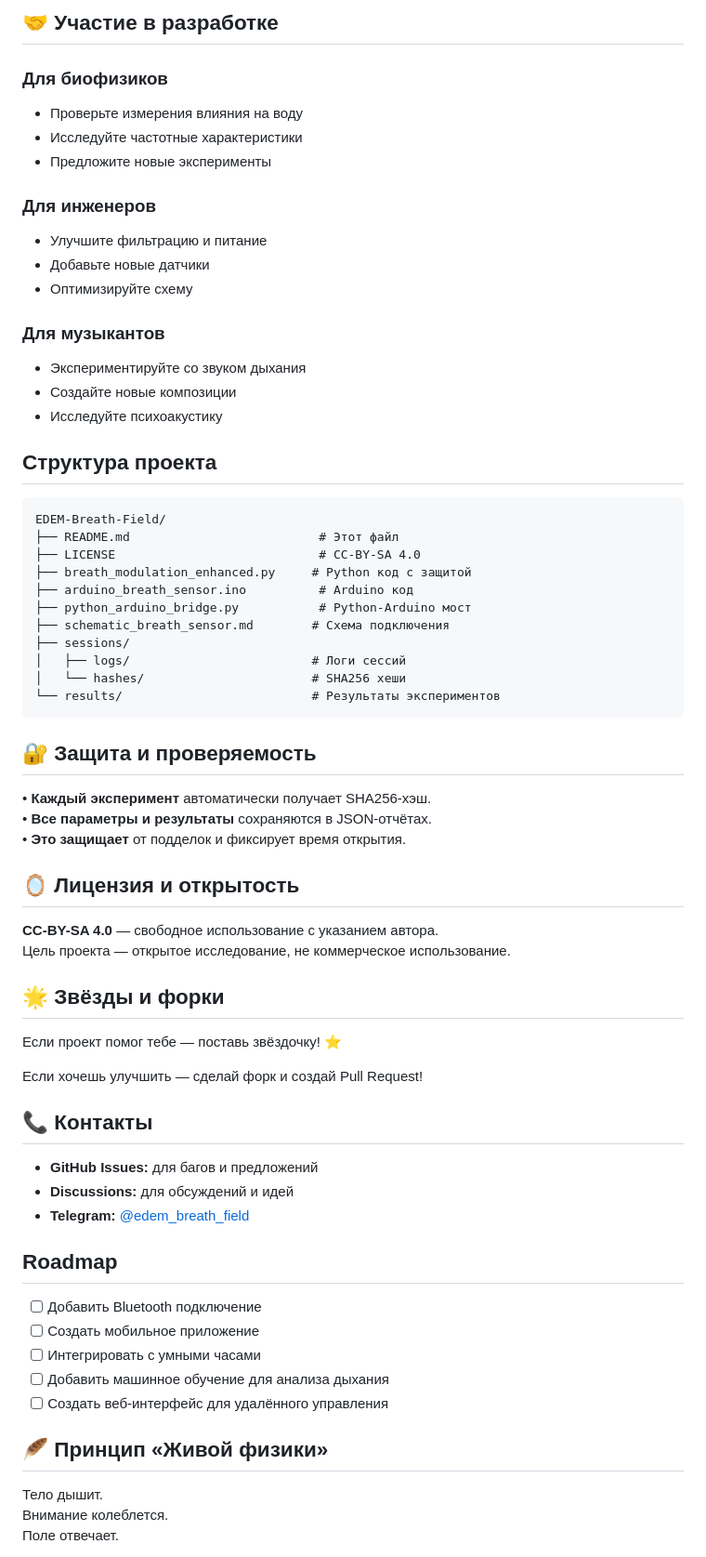
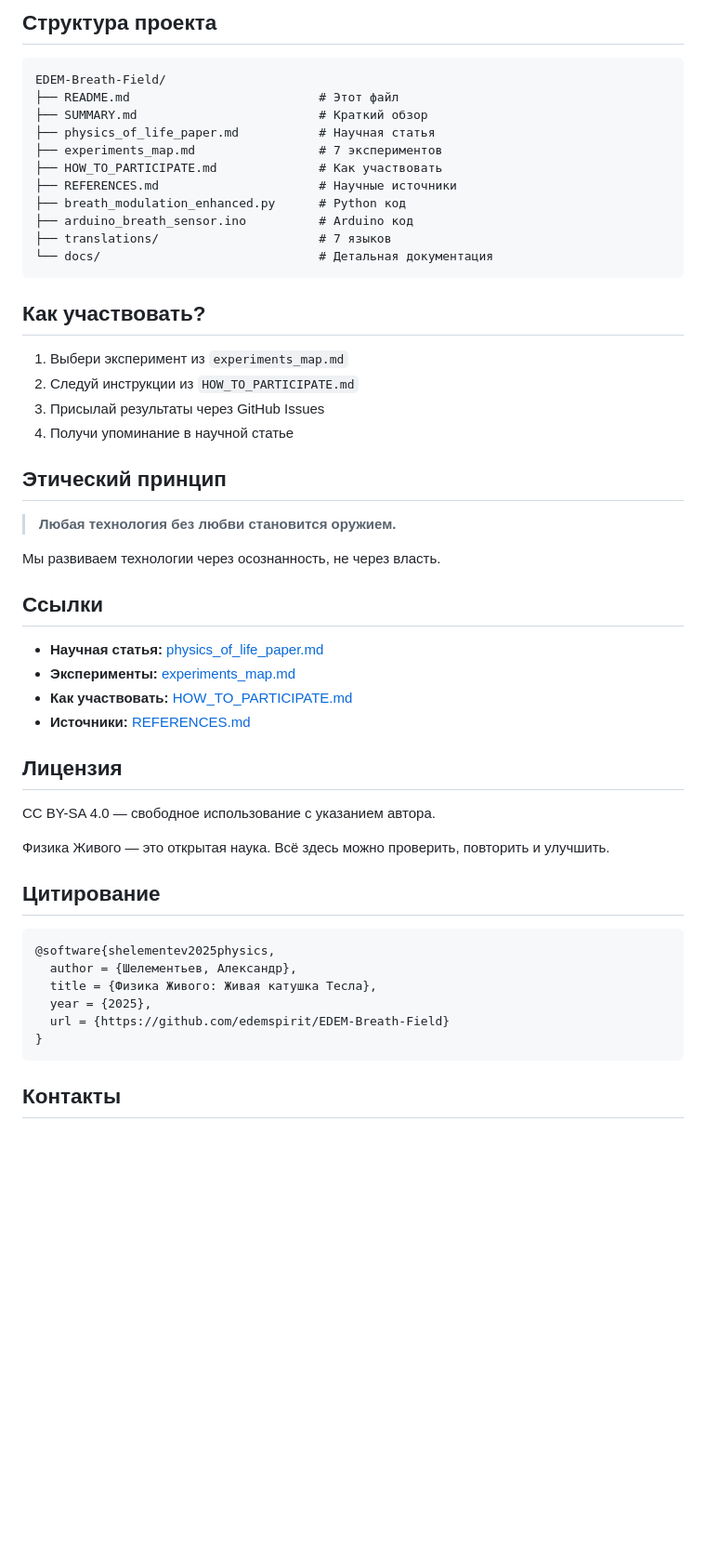
Before and after one commit to Sasha777sh/EDEM-Breath-Field, a Markdown page: README.md, the part around one of its changes. Shown at 93% size. Rendered like a GitHub page; blank space fills up the shorter version.

````diff
--- a/README.md
+++ b/README.md
@@ -102,73 +193,55 @@ EDEM Breath Field — это экспериментальный open-source пр
-## 🤝 Участие в разработке
-
-### Для биофизиков
-
-- Проверьте измерения влияния на воду
-- Исследуйте частотные характеристики
-- Предложите новые эксперименты
-
-### Для инженеров
-
-- Улучшите фильтрацию и питание
-- Добавьте новые датчики
-- Оптимизируйте схему
-
-### Для музыкантов
-
-- Экспериментируйте со звуком дыхания
-- Создайте новые композиции
-- Исследуйте психоакустику
-
-##  Структура проекта
+## Структура проекта
 
 ```
 EDEM-Breath-Field/
 ├── README.md                          # Этот файл
-├── LICENSE                            # CC-BY-SA 4.0
-├── breath_modulation_enhanced.py     # Python код с защитой
+├── SUMMARY.md                         # Краткий обзор
+├── physics_of_life_paper.md           # Научная статья
+├── experiments_map.md                 # 7 экспериментов
+├── HOW_TO_PARTICIPATE.md              # Как участвовать
+├── REFERENCES.md                      # Научные источники
+├── breath_modulation_enhanced.py      # Python код
 ├── arduino_breath_sensor.ino          # Arduino код
-├── python_arduino_bridge.py           # Python-Arduino мост
-├── schematic_breath_sensor.md        # Схема подключения
-├── sessions/
-│   ├── logs/                         # Логи сессий
-│   └── hashes/                       # SHA256 хеши
-└── results/                          # Результаты экспериментов
+├── translations/                      # 7 языков
+└── docs/                              # Детальная документация
 ```
 
-## 🔐 Защита и проверяемость
+## Как участвовать?
 
-• **Каждый эксперимент** автоматически получает SHA256-хэш.
-• **Все параметры и результаты** сохраняются в JSON-отчётах.
-• **Это защищает** от подделок и фиксирует время открытия.
+1. Выбери эксперимент из `experiments_map.md`
+2. Следуй инструкции из `HOW_TO_PARTICIPATE.md`
+3. Присылай результаты через GitHub Issues
+4. Получи упоминание в научной статье
 
-## 🪞 Лицензия и открытость
+## Этический принцип
 
-**CC-BY-SA 4.0** — свободное использование с указанием автора.
-Цель проекта — открытое исследование, не коммерческое использование.
+> **Любая технология без любви становится оружием.**
 
-## 🌟 Звёзды и форки
+Мы развиваем технологии через осознанность, не через власть.
 
-Если проект помог тебе — поставь звёздочку! ⭐
+## Ссылки
 
-Если хочешь улучшить — сделай форк и создай Pull Request!
+- **Научная статья:** [physics_of_life_paper.md](physics_of_life_paper.md)
+- **Эксперименты:** [experiments_map.md](experiments_map.md)
+- **Как участвовать:** [HOW_TO_PARTICIPATE.md](HOW_TO_PARTICIPATE.md)
+- **Источники:** [REFERENCES.md](REFERENCES.md)
 
-## 📞 Контакты
+## Лицензия
 
-- **GitHub Issues:** для багов и предложений
-- **Discussions:** для обсуждений и идей
-- **Telegram:** [@edem_breath_field](https://t.me/edem_breath_field)
+CC BY-SA 4.0 — свободное использование с указанием автора.
 
-##  Roadmap
+Физика Живого — это открытая наука. Всё здесь можно проверить, повторить и улучшить.
 
-- [ ] Добавить Bluetooth подключение
-- [ ] Создать мобильное приложение
-- [ ] Интегрировать с умными часами
-- [ ] Добавить машинное обучение для анализа дыхания
-- [ ] Создать веб-интерфейс для удалённого управления
+## Цитирование
 
-## 🪶 Принцип «Живой физики»
+```bibtex
+@software{shelementev2025physics,
+  author = {Шелементьев, Александр},
+  title = {Физика Живого: Живая катушка Тесла},
+  year = {2025},
+  url = {https://github.com/edemspirit/EDEM-Breath-Field}
+}
+```
 
-Тело дышит.
-Внимание колеблется.
-Поле отвечает.
+## Контакты
 
````
Also changed, not shown: other parts of README.md (+170 -93 lines).
